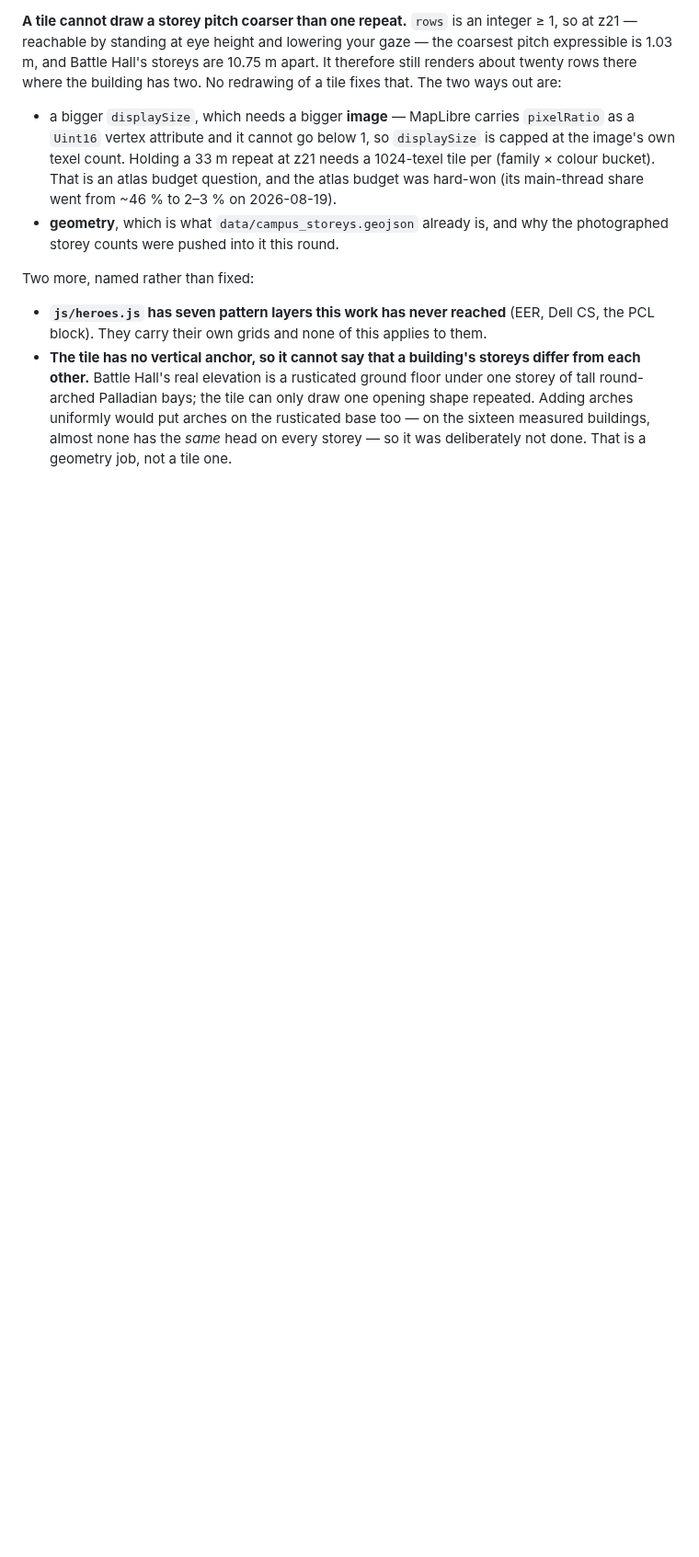
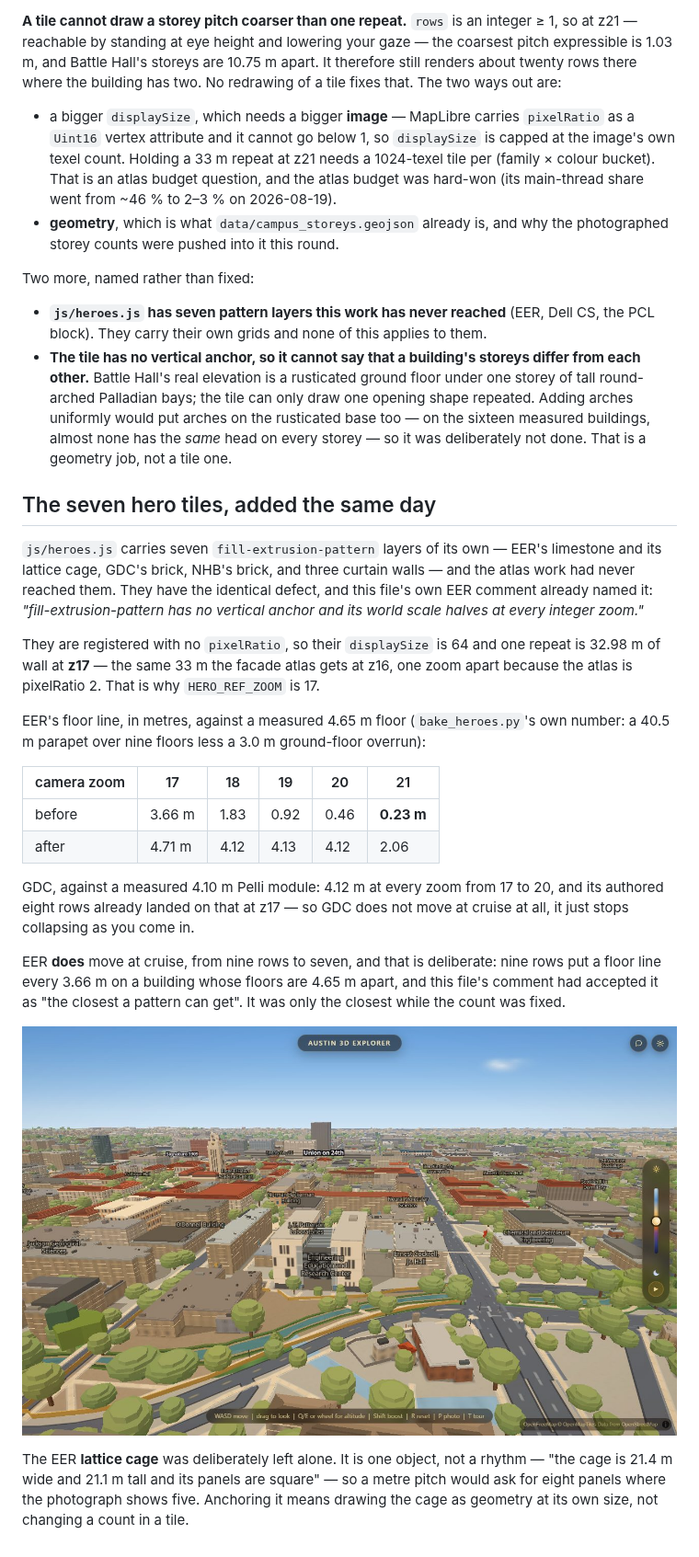
Before and after one commit to SimeonVarg/austin-3d-explorer, a Markdown page: docs/facade-zoom-anchor.md, the part around the change. Shown at 92% size. GitHub-like rendering; pictures changed too: docs/shots/facade-anchor-heroes-cruise.jpg (added); blank space fills up the shorter version.

```diff
--- a/docs/facade-zoom-anchor.md
+++ b/docs/facade-zoom-anchor.md
@@ -154,3 +154,42 @@ Two more, named rather than fixed:
   the rusticated base too — on the sixteen measured buildings, almost none has
   the *same* head on every storey — so it was deliberately not done. That is a
   geometry job, not a tile one.
+
+## The seven hero tiles, added the same day
+
+`js/heroes.js` carries seven `fill-extrusion-pattern` layers of its own — EER's
+limestone and its lattice cage, GDC's brick, NHB's brick, and three curtain
+walls — and the atlas work had never reached them. They have the identical
+defect, and this file's own EER comment already named it: *"fill-extrusion-pattern
+has no vertical anchor and its world scale halves at every integer zoom."*
+
+They are registered with no `pixelRatio`, so their `displaySize` is 64 and one
+repeat is 32.98 m of wall at **z17** — the same 33 m the facade atlas gets at
+z16, one zoom apart because the atlas is pixelRatio 2. That is why
+`HERO_REF_ZOOM` is 17.
+
+EER's floor line, in metres, against a measured 4.65 m floor
+(`bake_heroes.py`'s own number: a 40.5 m parapet over nine floors less a 3.0 m
+ground-floor overrun):
+
+| camera zoom | 17 | 18 | 19 | 20 | 21 |
+|---|---|---|---|---|---|
+| before | 3.66 m | 1.83 | 0.92 | 0.46 | **0.23 m** |
+| after | 4.71 m | 4.12 | 4.13 | 4.12 | 2.06 |
+
+GDC, against a measured 4.10 m Pelli module: 4.12 m at every zoom from 17 to 20,
+and its authored eight rows already landed on that at z17 — so GDC does not move
+at cruise at all, it just stops collapsing as you come in.
+
+EER **does** move at cruise, from nine rows to seven, and that is deliberate:
+nine rows put a floor line every 3.66 m on a building whose floors are 4.65 m
+apart, and this file's comment had accepted it as "the closest a pattern can
+get". It was only the closest while the count was fixed.
+
+![EER and the Cockrell School at cruise](shots/facade-anchor-heroes-cruise.jpg)
+
+The EER **lattice cage** was deliberately left alone. It is one object, not a
+rhythm — "the cage is 21.4 m wide and 21.1 m tall and its panels are square" —
+so a metre pitch would ask for eight panels where the photograph shows five.
+Anchoring it means drawing the cage as geometry at its own size, not changing a
+count in a tile.
```
Also changed, not shown: 1 other file.
